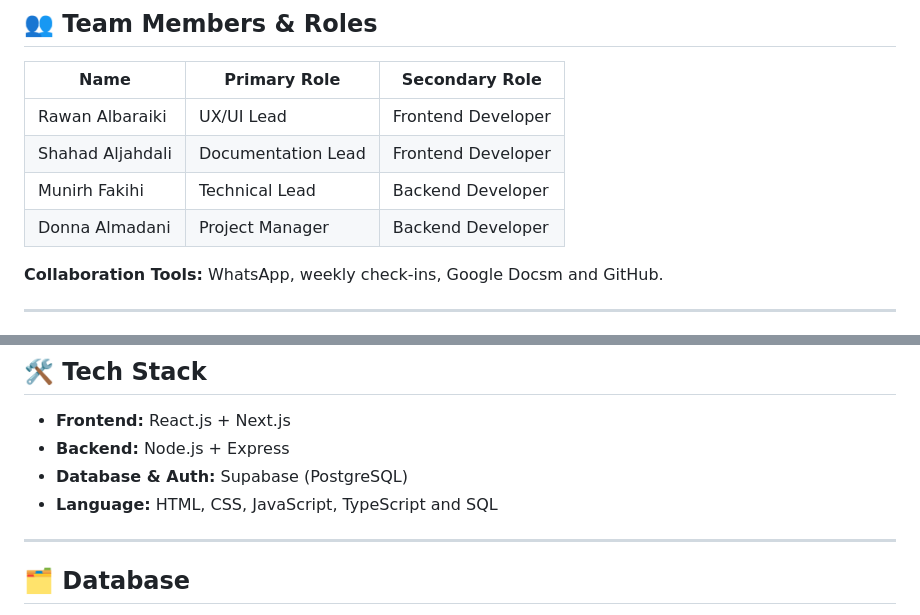
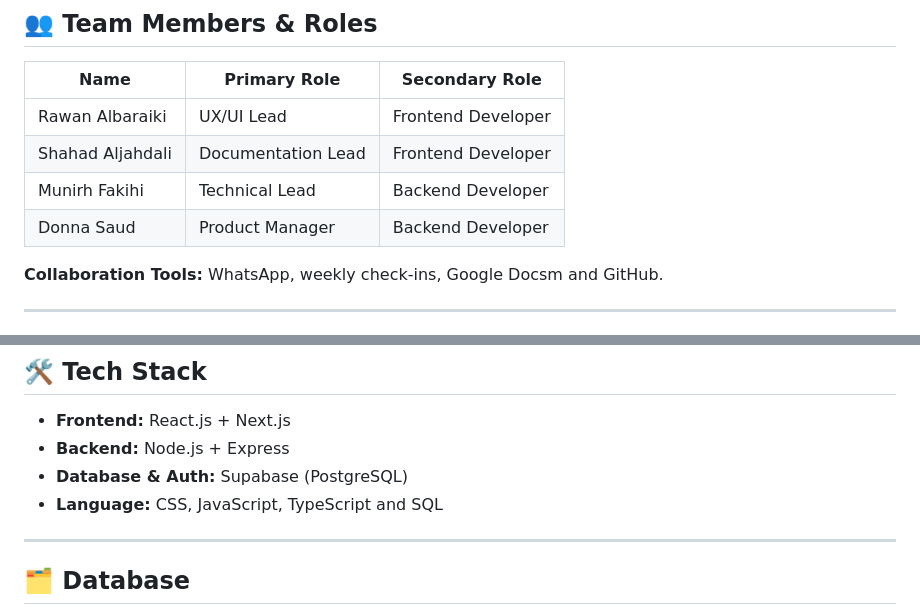
Before and after one commit to MuFaqihi/Awn-app, a Markdown page: README.md, 2 parts joined by grey strips. Drawn GitHub-style.

```diff
--- a/README.md
+++ b/README.md
@@ -28,7 +28,7 @@ It connects **patients and physiotherapists** for appointments and educational r
 | Rawan Albaraiki      | UX/UI Lead         | Frontend Developer  |
 | Shahad Aljahdali     | Documentation Lead | Frontend Developer  |
 | Munirh Fakihi        | Technical Lead     | Backend Developer   |
-| Donna Almadani       | Project Manager    | Backend Developer   |
+| Donna Saud       | Product Manager    | Backend Developer   |
 
 **Collaboration Tools:** WhatsApp, weekly check-ins, Google Docsm and GitHub.
 
@@ -58,7 +58,7 @@ It connects **patients and physiotherapists** for appointments and educational r
 * **Frontend:** React.js + Next.js
 * **Backend:** Node.js + Express
 * **Database & Auth:** Supabase (PostgreSQL)
-* **Language:** HTML, CSS, JavaScript, TypeScript and SQL
+* **Language:** CSS, JavaScript, TypeScript and SQL
 
 
 ---
```
